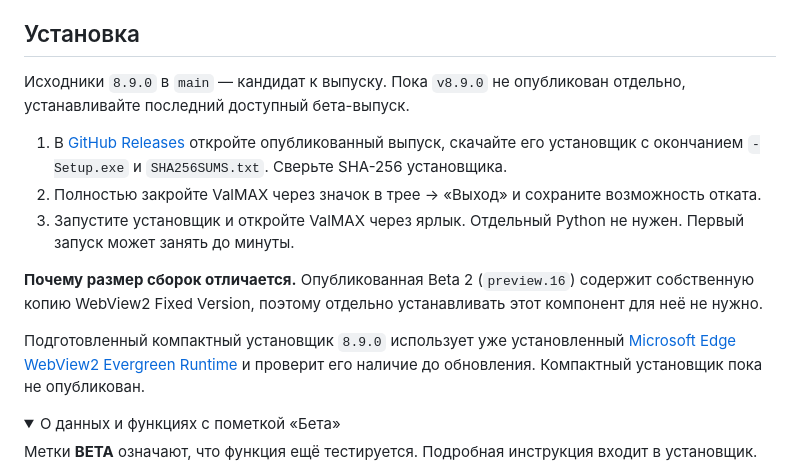
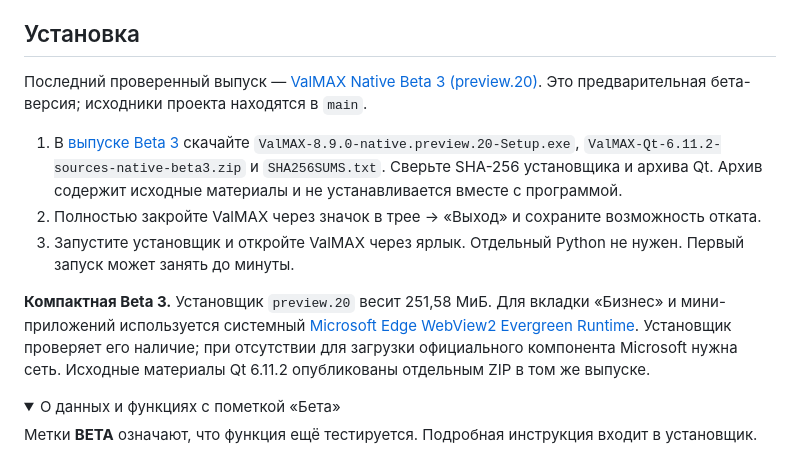
Before and after one commit to govpodi/max-mod-valmax, a Markdown page: README.md, the part around the change. Rendered like a GitHub page; folded sections open.

```diff
--- a/README.md
+++ b/README.md
@@ -38,15 +38,13 @@
 
 ## Установка
 
-Исходники `8.9.0` в `main` — кандидат к выпуску. Пока `v8.9.0` не опубликован отдельно, устанавливайте последний доступный бета-выпуск.
+Последний проверенный выпуск — [ValMAX Native Beta 3 (preview.20)](https://github.com/govpodi/max-mod-valmax/releases/tag/v8.9.0-native.preview.20). Это предварительная бета-версия; исходники проекта находятся в `main`.
 
-1. В [GitHub Releases](https://github.com/govpodi/max-mod-valmax/releases) откройте опубликованный выпуск, скачайте его установщик с окончанием `-Setup.exe` и `SHA256SUMS.txt`. Сверьте SHA-256 установщика.
+1. В [выпуске Beta 3](https://github.com/govpodi/max-mod-valmax/releases/tag/v8.9.0-native.preview.20) скачайте `ValMAX-8.9.0-native.preview.20-Setup.exe`, `ValMAX-Qt-6.11.2-sources-native-beta3.zip` и `SHA256SUMS.txt`. Сверьте SHA-256 установщика и архива Qt. Архив содержит исходные материалы и не устанавливается вместе с программой.
 2. Полностью закройте ValMAX через значок в трее → «Выход» и сохраните возможность отката.
 3. Запустите установщик и откройте ValMAX через ярлык. Отдельный Python не нужен. Первый запуск может занять до минуты.
 
-**Почему размер сборок отличается.** Опубликованная Beta 2 (`preview.16`) содержит собственную копию WebView2 Fixed Version, поэтому отдельно устанавливать этот компонент для неё не нужно.
-
-Подготовленный компактный установщик `8.9.0` использует уже установленный [Microsoft Edge WebView2 Evergreen Runtime](https://developer.microsoft.com/en-us/microsoft-edge/webview2/) и проверит его наличие до обновления. Компактный установщик пока не опубликован.
+**Компактная Beta 3.** Установщик `preview.20` весит 251,58 МиБ. Для вкладки «Бизнес» и мини-приложений используется системный [Microsoft Edge WebView2 Evergreen Runtime](https://developer.microsoft.com/en-us/microsoft-edge/webview2/). Установщик проверяет его наличие; при отсутствии для загрузки официального компонента Microsoft нужна сеть. Исходные материалы Qt 6.11.2 опубликованы отдельным ZIP в том же выпуске.
 
 <details>
 <summary>О данных и функциях с пометкой «Бета»</summary>
```
Also changed, not shown: README.en.md (+3 -5 lines), THIRD_PARTY_NOTICES.md (+13 -7 lines).
